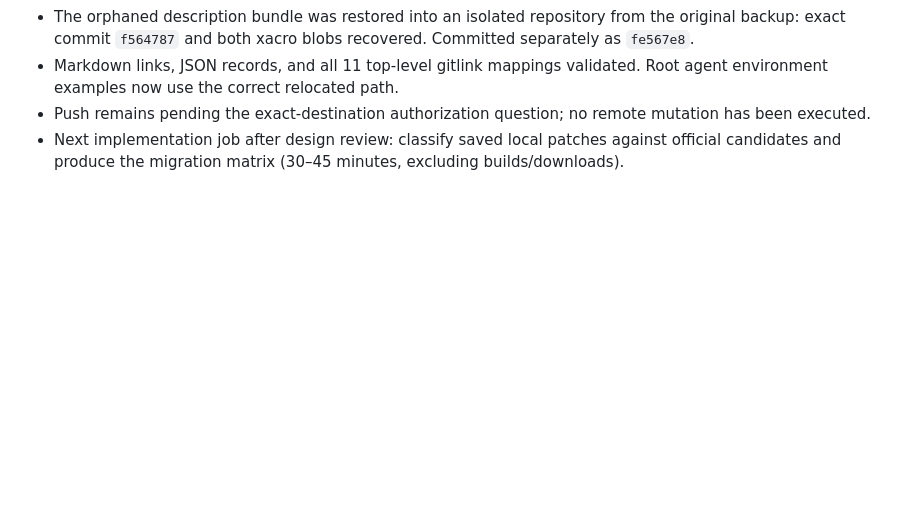
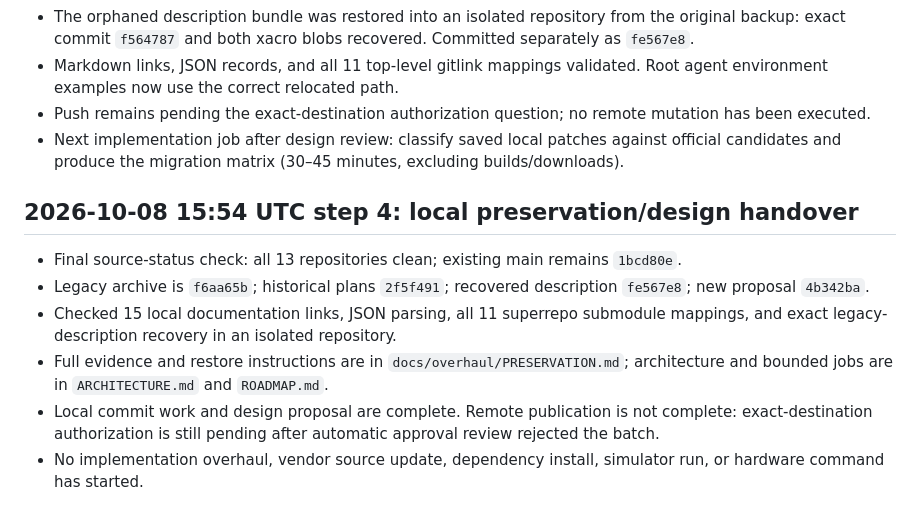
Before and after one commit to charithmu/piper_studio, a Markdown page: comms/STATUS.md, the part around the change. Rendered like a GitHub page; blank space fills up the shorter version.

Commit message:
docs(comms): record preservation and design validation

```diff
--- a/comms/STATUS.md
+++ b/comms/STATUS.md
@@ -29,3 +29,11 @@
 - Markdown links, JSON records, and all 11 top-level gitlink mappings validated. Root agent environment examples now use the correct relocated path.
 - Push remains pending the exact-destination authorization question; no remote mutation has been executed.
 - Next implementation job after design review: classify saved local patches against official candidates and produce the migration matrix (30–45 minutes, excluding builds/downloads).
+
+## 2026-10-08 15:54 UTC step 4: local preservation/design handover
+- Final source-status check: all 13 repositories clean; existing main remains `1bcd80e`.
+- Legacy archive is `f6aa65b`; historical plans `2f5f491`; recovered description `fe567e8`; new proposal `4b342ba`.
+- Checked 15 local documentation links, JSON parsing, all 11 superrepo submodule mappings, and exact legacy-description recovery in an isolated repository.
+- Full evidence and restore instructions are in `docs/overhaul/PRESERVATION.md`; architecture and bounded jobs are in `ARCHITECTURE.md` and `ROADMAP.md`.
+- Local commit work and design proposal are complete. Remote publication is not complete: exact-destination authorization is still pending after automatic approval review rejected the batch.
+- No implementation overhaul, vendor source update, dependency install, simulator run, or hardware command has started.
```
